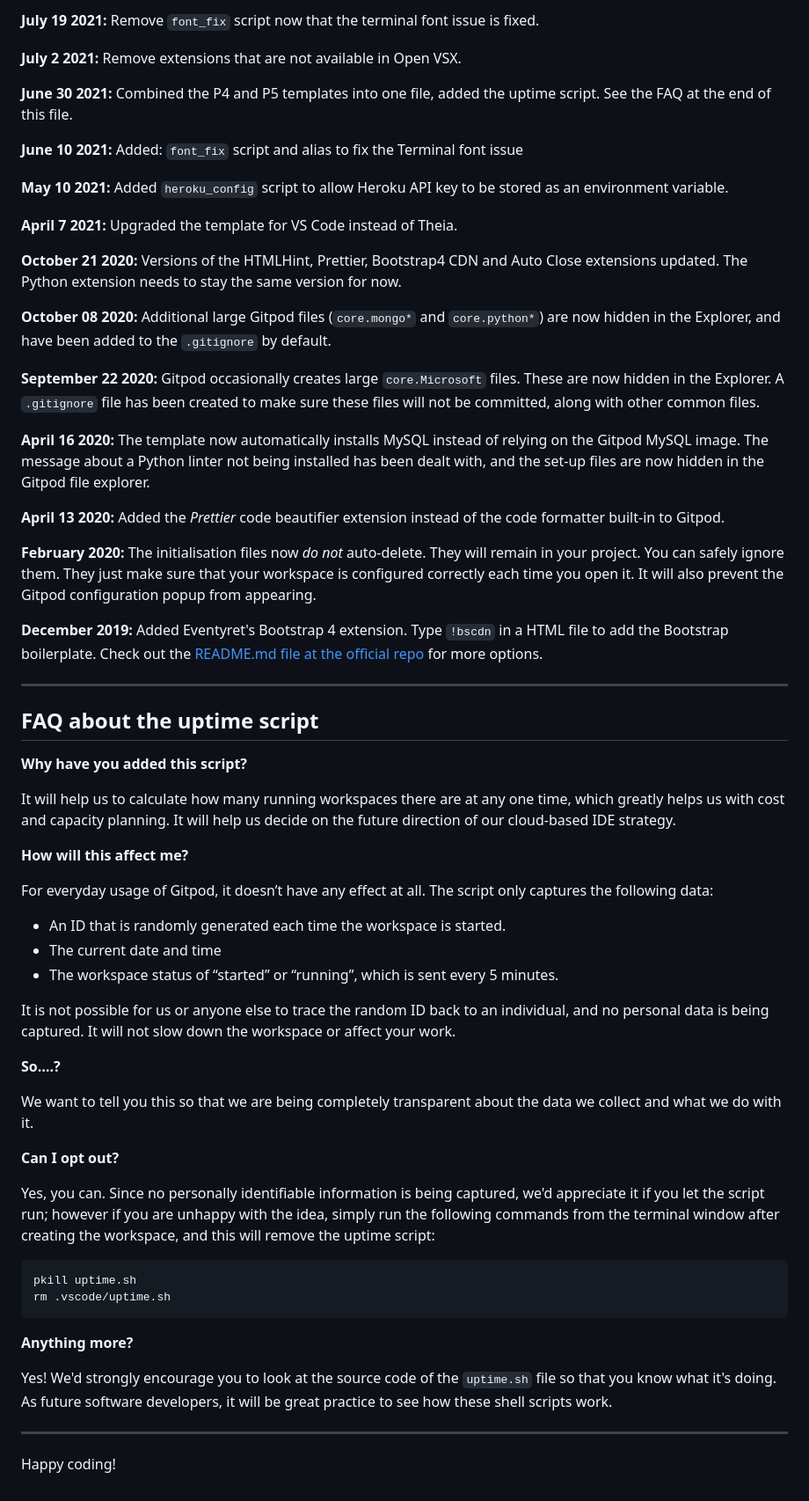
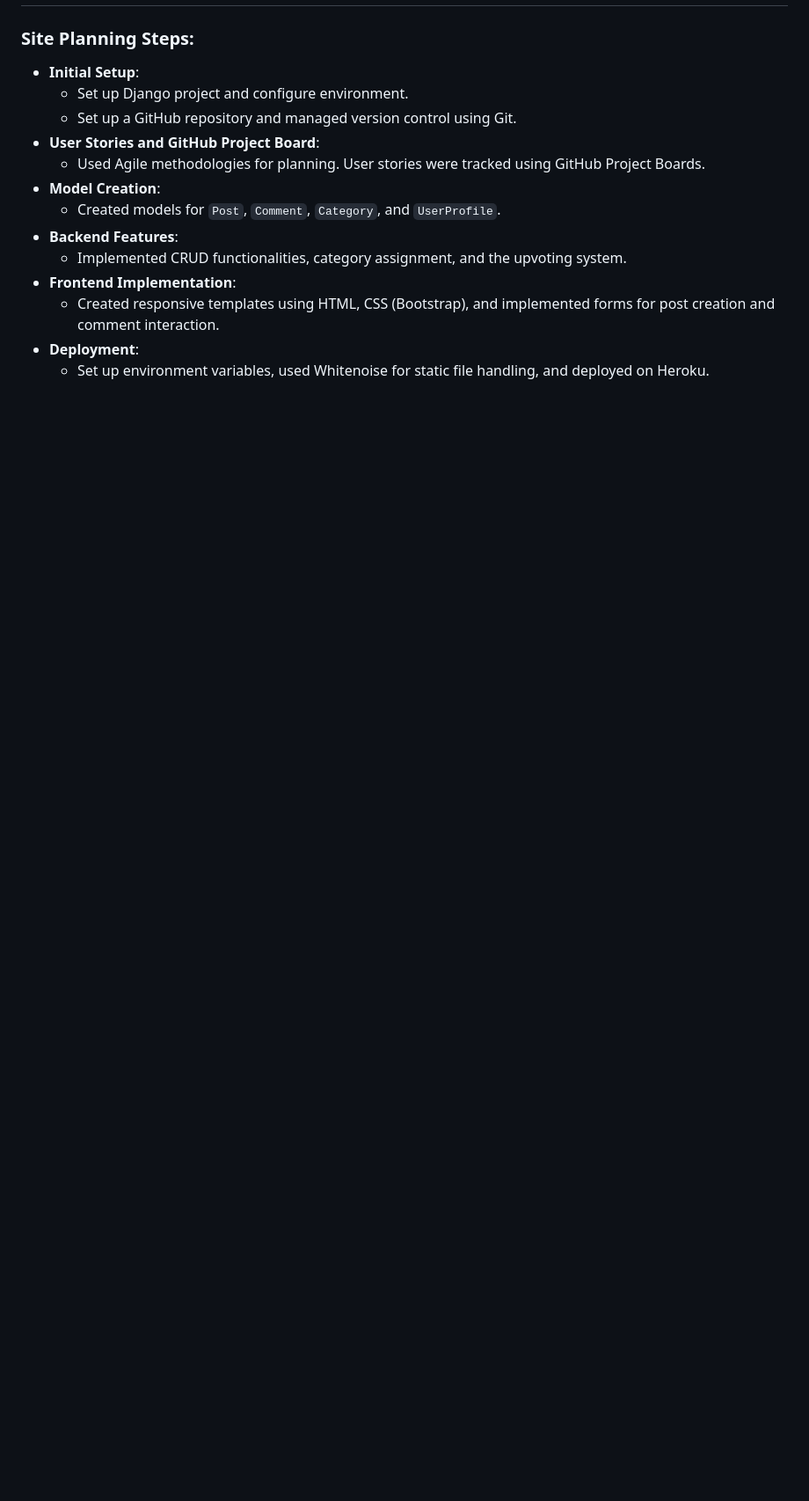
Before and after one commit to BrendanGCollins/Project--4--Reddit_Style_News_Site, a Markdown page: README.md, the part around the change printed below. Shown: that part at 88% size. Drawn GitHub-style; blank space fills up the shorter version.

````diff
--- a/README.md
+++ b/README.md
@@ -68,64 +54,14 @@ We continually tweak and adjust this template to help give you the best experien
-**July 19 2021:** Remove `font_fix` script now that the terminal font issue is fixed.
-
-**July 2 2021:** Remove extensions that are not available in Open VSX.
-
-**June 30 2021:** Combined the P4 and P5 templates into one file, added the uptime script. See the FAQ at the end of this file.
-
-**June 10 2021:** Added: `font_fix` script and alias to fix the Terminal font issue
-
-**May 10 2021:** Added `heroku_config` script to allow Heroku API key to be stored as an environment variable.
-
-**April 7 2021:** Upgraded the template for VS Code instead of Theia.
-
-**October 21 2020:** Versions of the HTMLHint, Prettier, Bootstrap4 CDN and Auto Close extensions updated. The Python extension needs to stay the same version for now.
-
-**October 08 2020:** Additional large Gitpod files (`core.mongo*` and `core.python*`) are now hidden in the Explorer, and have been added to the `.gitignore` by default.
-
-**September 22 2020:** Gitpod occasionally creates large `core.Microsoft` files. These are now hidden in the Explorer. A `.gitignore` file has been created to make sure these files will not be committed, along with other common files.
-
-**April 16 2020:** The template now automatically installs MySQL instead of relying on the Gitpod MySQL image. The message about a Python linter not being installed has been dealt with, and the set-up files are now hidden in the Gitpod file explorer.
-
-**April 13 2020:** Added the _Prettier_ code beautifier extension instead of the code formatter built-in to Gitpod.
-
-**February 2020:** The initialisation files now _do not_ auto-delete. They will remain in your project. You can safely ignore them. They just make sure that your workspace is configured correctly each time you open it. It will also prevent the Gitpod configuration popup from appearing.
-
-**December 2019:** Added Eventyret's Bootstrap 4 extension. Type `!bscdn` in a HTML file to add the Bootstrap boilerplate. Check out the <a href="https://github.com/Eventyret/vscode-bcdn" target="_blank">README.md file at the official repo</a> for more options.
-
-------
-
-## FAQ about the uptime script
-
-**Why have you added this script?**
-
-It will help us to calculate how many running workspaces there are at any one time, which greatly helps us with cost and capacity planning. It will help us decide on the future direction of our cloud-based IDE strategy.
-
-**How will this affect me?**
-
-For everyday usage of Gitpod, it doesn’t have any effect at all. The script only captures the following data:
-
-- An ID that is randomly generated each time the workspace is started.
-- The current date and time
-- The workspace status of “started” or “running”, which is sent every 5 minutes.
-
-It is not possible for us or anyone else to trace the random ID back to an individual, and no personal data is being captured. It will not slow down the workspace or affect your work.
-
-**So….?**
-
-We want to tell you this so that we are being completely transparent about the data we collect and what we do with it.
-
-**Can I opt out?**
-
-Yes, you can. Since no personally identifiable information is being captured, we'd appreciate it if you let the script run; however if you are unhappy with the idea, simply run the following commands from the terminal window after creating the workspace, and this will remove the uptime script:
-
-```
-pkill uptime.sh
-rm .vscode/uptime.sh
-```
-
-**Anything more?**
-
-Yes! We'd strongly encourage you to look at the source code of the `uptime.sh` file so that you know what it's doing. As future software developers, it will be great practice to see how these shell scripts work.
-
----
-
-Happy coding!
+### Site Planning Steps:
+- **Initial Setup**:
+  - Set up Django project and configure environment.
+  - Set up a GitHub repository and managed version control using Git.
+- **User Stories and GitHub Project Board**:
+  - Used Agile methodologies for planning. User stories were tracked using GitHub Project Boards.
+- **Model Creation**:
+  - Created models for `Post`, `Comment`, `Category`, and `UserProfile`.
+- **Backend Features**:
+  - Implemented CRUD functionalities, category assignment, and the upvoting system.
+- **Frontend Implementation**:
+  - Created responsive templates using HTML, CSS (Bootstrap), and implemented forms for post creation and comment interaction.
+- **Deployment**:
+  - Set up environment variables, used Whitenoise for static file handling, and deployed on Heroku.
````
Also changed, not shown: other parts of README.md (+36 -50 lines).
